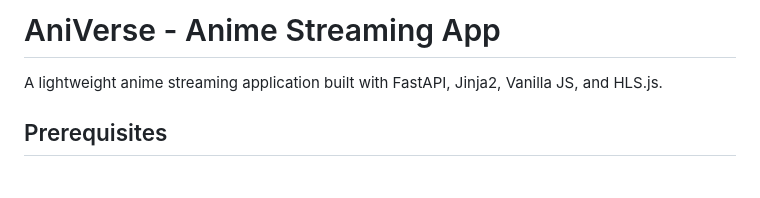
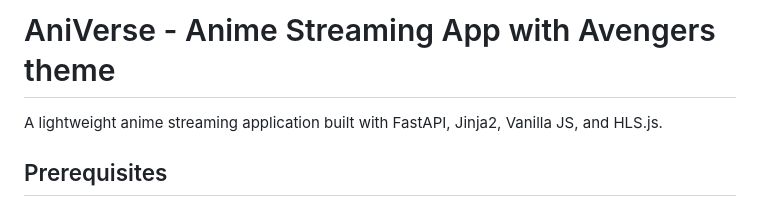
Before and after one commit to kaneki654/AniVerse, a Markdown page: README.md, the part around the change. Rendered like a GitHub page; blank space fills up the shorter version.

```diff
--- a/README.md
+++ b/README.md
@@ -1,4 +1,4 @@
-# AniVerse - Anime Streaming App
+# AniVerse - Anime Streaming App with Avengers theme
 
 A lightweight anime streaming application built with FastAPI, Jinja2, Vanilla JS, and HLS.js.
 
```
